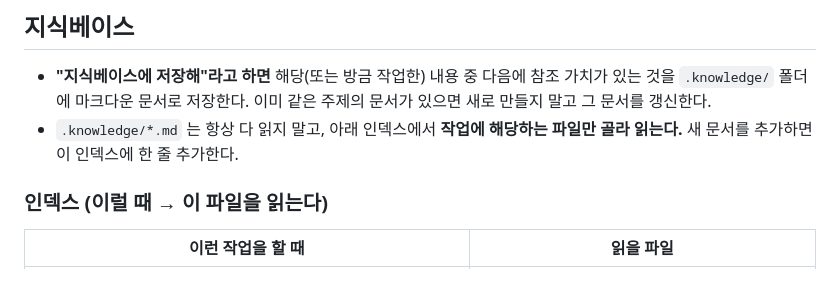
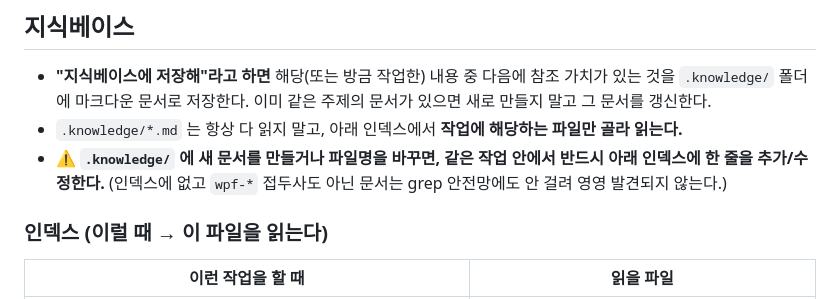
Before and after one commit to MrHoje/Devez-code, a Markdown page: CLAUDE.md, the part around the change. Drawn GitHub-style.

Commit message:
docs: 새 지식문서 추가 시 인덱스 갱신 규칙 강화(경고문)
Co-Authored-By: Claude Opus 4.8 (1M context) <noreply@anthropic.com>

```diff
--- a/CLAUDE.md
+++ b/CLAUDE.md
@@ -55,7 +55,7 @@ Start-Process "bin\DevezCode.exe"
     `.knowledge/` 폴더에 마크다운 문서로 저장한다. 이미 같은 주제의 문서가 있으면 새로 만들지 말고
     그 문서를 갱신한다.
 * `.knowledge/*.md` 는 항상 다 읽지 말고, 아래 인덱스에서 **작업에 해당하는 파일만 골라 읽는다.**
-    새 문서를 추가하면 이 인덱스에 한 줄 추가한다.
+* ⚠️ **`.knowledge/` 에 새 문서를 만들거나 파일명을 바꾸면, 같은 작업 안에서 반드시 아래 인덱스에 한 줄을 추가/수정한다.** (인덱스에 없고 `wpf-*` 접두사도 아닌 문서는 grep 안전망에도 안 걸려 영영 발견되지 않는다.)
 
 ### 인덱스 (이럴 때 → 이 파일을 읽는다)
 
```
